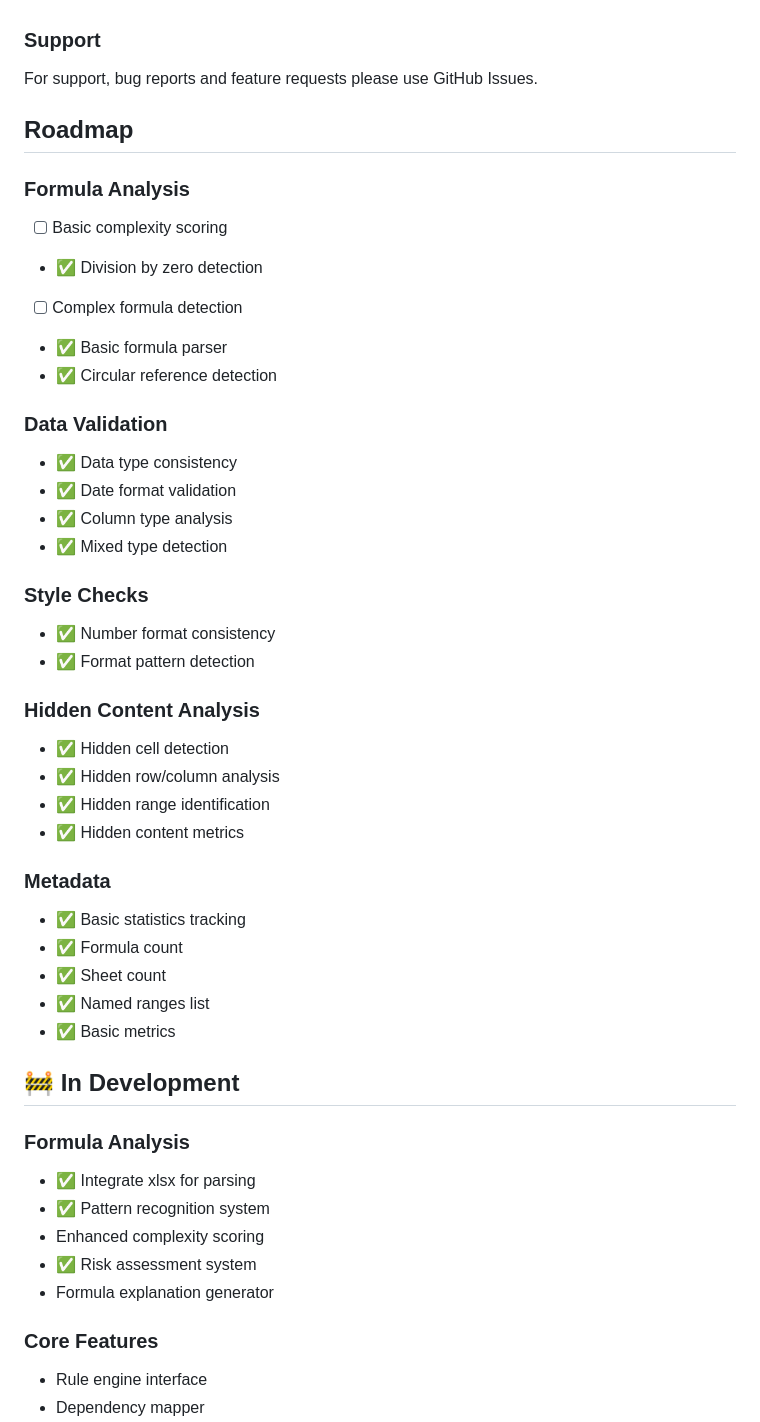
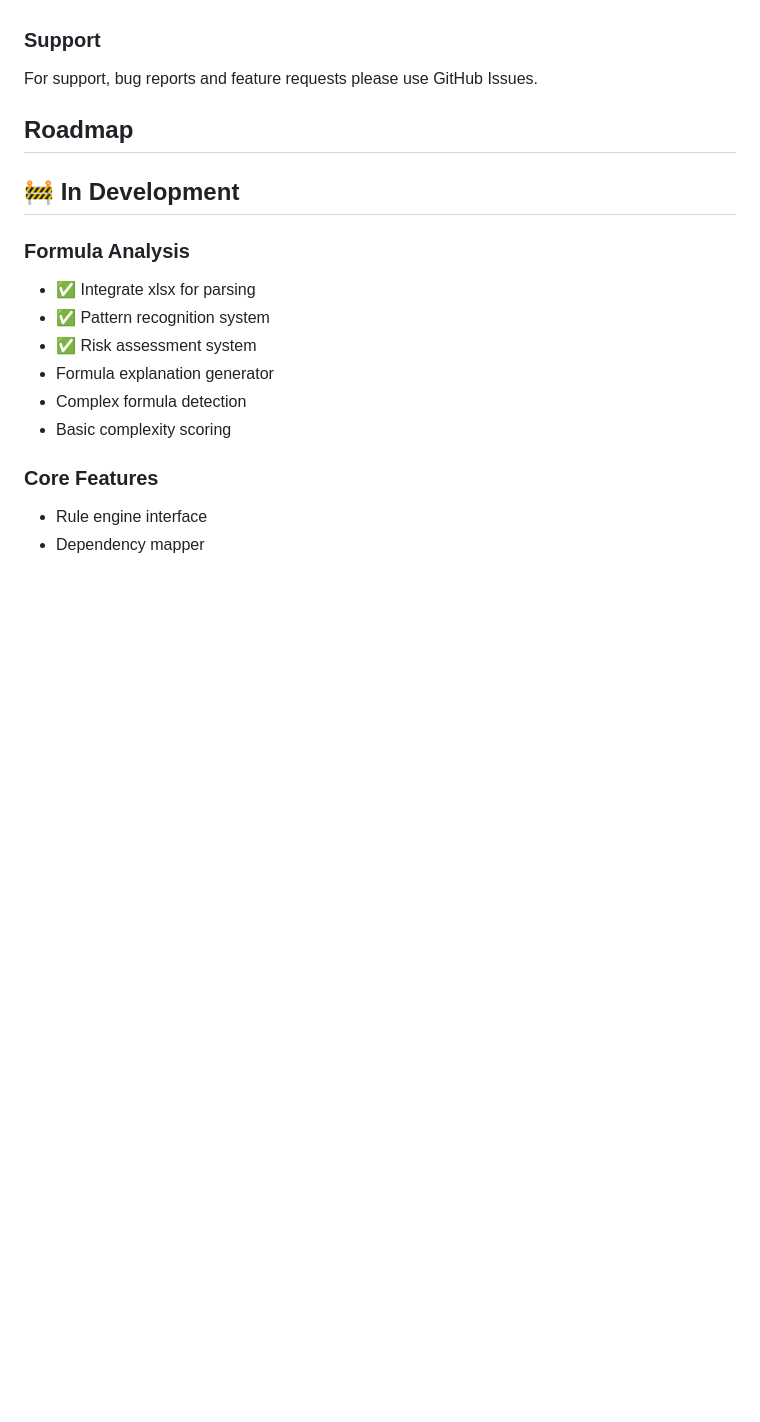
Before and after one commit to asadbek064/SheetSense, a Markdown page: README.md, the part around the change printed below. Rendered like a GitHub page; blank space fills up the shorter version.

Commit message:
chore: readme update

```diff
--- a/README.md
+++ b/README.md
@@ -108,51 +108,15 @@ Contributions are welcome! Please feel free to submit a Pull Request. For major
 For support, bug reports and feature requests please use GitHub Issues.
 
 ## Roadmap
-### Formula Analysis
-
-- [ ] Basic complexity scoring
-- ✅ Division by zero detection
-- [ ] Complex formula detection
-- ✅ Basic formula parser
-- ✅ Circular reference detection
-
-### Data Validation
-
-- ✅ Data type consistency
-- ✅ Date format validation
-- ✅ Column type analysis
-- ✅ Mixed type detection
-
-### Style Checks
-
-- ✅ Number format consistency
-- ✅ Format pattern detection
-
-### Hidden Content Analysis
-
-- ✅ Hidden cell detection
-- ✅ Hidden row/column analysis
-- ✅ Hidden range identification
-- ✅ Hidden content metrics
-
-### Metadata
-
-- ✅ Basic statistics tracking
-- ✅ Formula count
-- ✅ Sheet count
-- ✅ Named ranges list
-- ✅ Basic metrics
-
-
-
 ## 🚧 In Development
 ### Formula Analysis
 
 - ✅ Integrate xlsx for parsing
 - ✅ Pattern recognition system
--    Enhanced complexity scoring
 - ✅ Risk assessment system
 -    Formula explanation generator
+-    Complex formula detection
+-    Basic complexity scoring
 
 ### Core Features
 
```
Also changed, not shown: other parts of README.md (+1 -1 lines).
